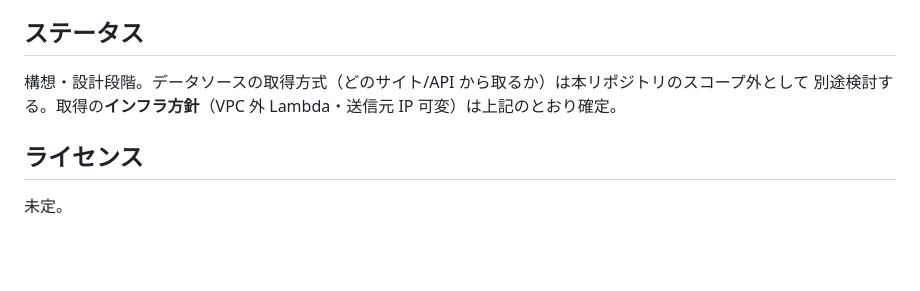
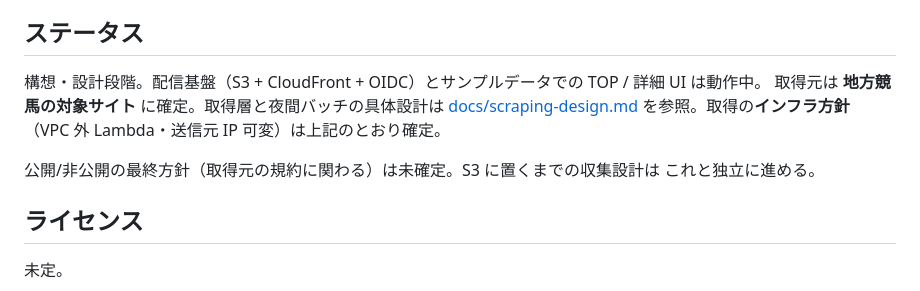
Before and after one commit to hakusoft/odds-resolver, a Markdown page: README.md, the part around the change. GitHub-like rendering; blank space fills up the shorter version.

```diff
--- a/README.md
+++ b/README.md
@@ -141,8 +141,13 @@
 
 ## ステータス
 
-構想・設計段階。データソースの取得方式（どのサイト/API から取るか）は本リポジトリのスコープ外として
-別途検討する。取得の**インフラ方針**（VPC 外 Lambda・送信元 IP 可変）は上記のとおり確定。
+構想・設計段階。配信基盤（S3 + CloudFront + OIDC）とサンプルデータでの TOP / 詳細 UI は動作中。
+取得元は **地方競馬の対象サイト** に確定。取得層と夜間バッチの具体設計は
+[docs/scraping-design.md](docs/scraping-design.md) を参照。取得の**インフラ方針**
+（VPC 外 Lambda・送信元 IP 可変）は上記のとおり確定。
+
+公開/非公開の最終方針（取得元の規約に関わる）は未確定。S3 に置くまでの収集設計は
+これと独立に進める。
 
 ## ライセンス
 
```
Also changed, not shown: docs/scraping-design.md (added, +171 -0 lines).
